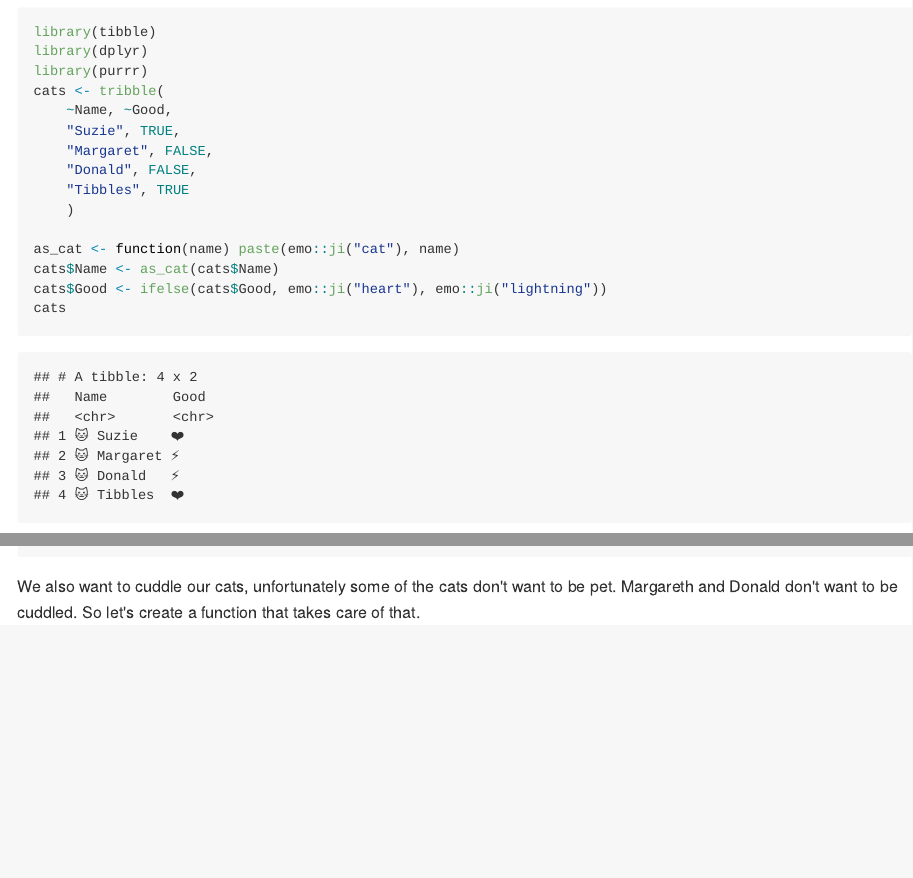
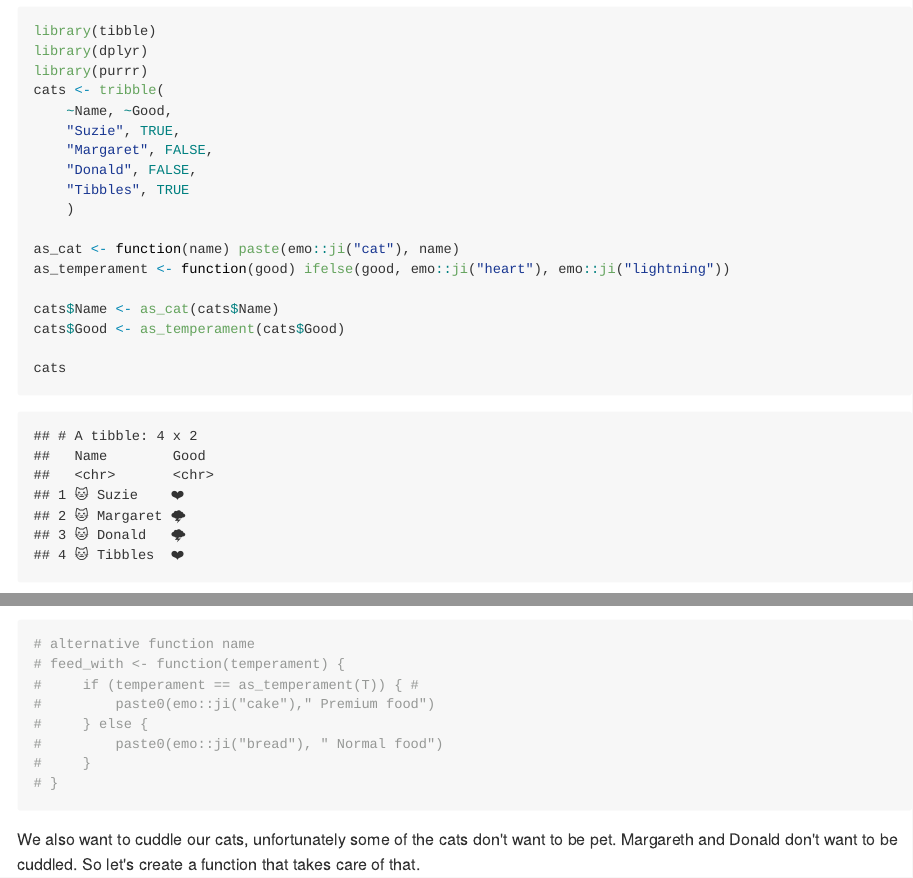
Before and after one commit to RMHogervorst/satrdayamsterdam_for_tha_loop, an R Markdown document (README.Rmd): the page in a window 1100 px wide, from 680 px down before the commit and from 700 px down after it, so that both start at the same text, and a second part further down, joined at a grey line. The pictures show the output file README.md that the author committed with the source, drawn offline in the style of GitHub; badge pictures from the web are left out.

Commit message:
alternative function name for good_kitty: feed_with()?

````diff
--- a/README.Rmd
+++ b/README.Rmd
@@ -39,8 +39,11 @@ cats <- tribble(
     )
 
 as_cat <- function(name) paste(emo::ji("cat"), name)
+as_temperament <- function(good) ifelse(good, emo::ji("heart"), emo::ji("lightning"))
+
 cats$Name <- as_cat(cats$Name)
-cats$Good <- ifelse(cats$Good, emo::ji("heart"), emo::ji("lightning"))
+cats$Good <- as_temperament(cats$Good)
+
 cats
 ```
 Now we have to feed the cats. Only good cats get premium quality super-awesome-food. Bad cats get normal food.
@@ -58,6 +61,15 @@ good_kitty <- function(x) {
     }
 }
 good_kitty(cats$Good[1])
+
+# alternative function name
+# feed_with <- function(temperament) {
+#     if (temperament == as_temperament(T)) { #
+#         paste0(emo::ji("cake")," Premium food")
+#     } else {
+#         paste0(emo::ji("bread"), " Normal food")
+#     }
+# }
 ```
 
 We also want to cuddle our cats, unfortunately some of the cats don't
````
Also changed, not shown: README.md, README.Rmd (4 more changed lines).
